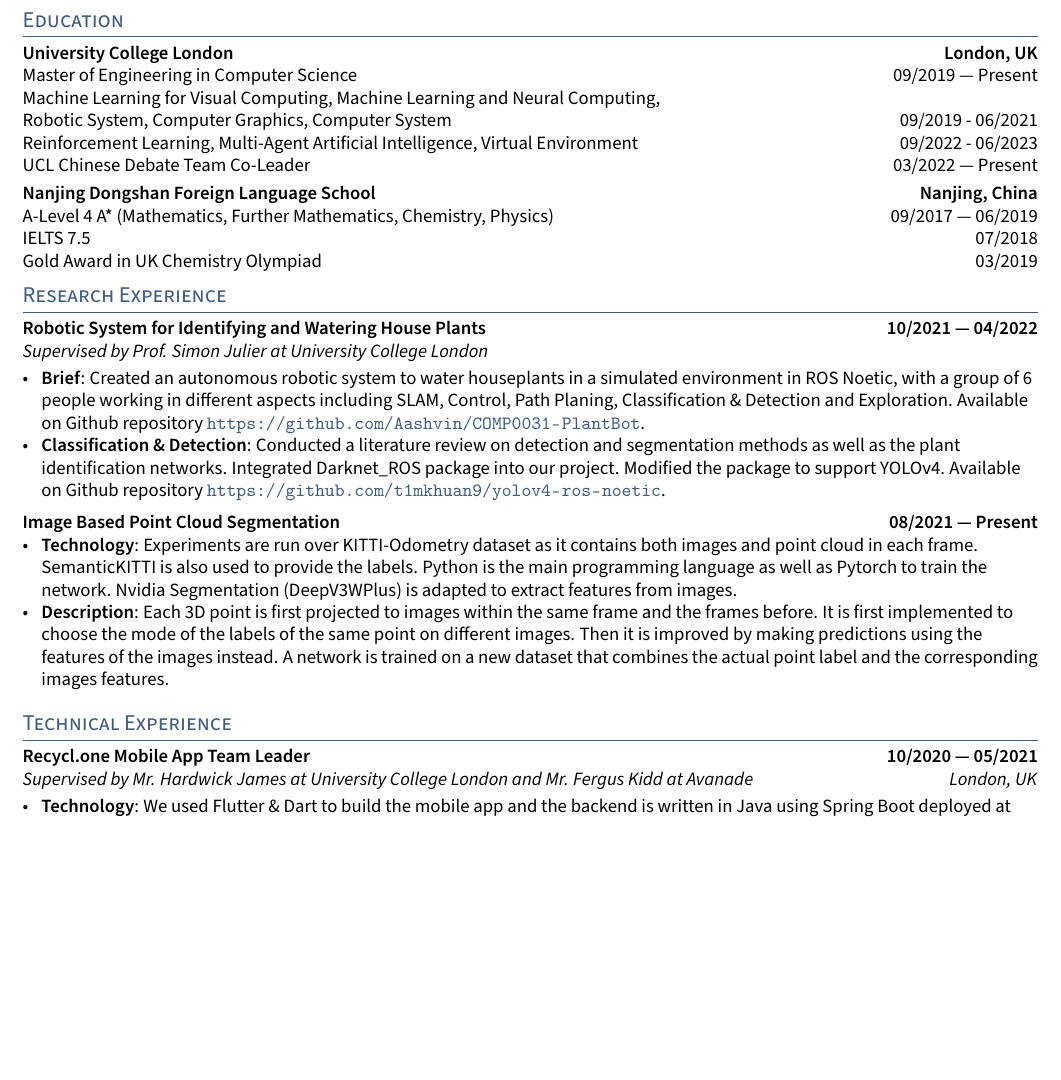
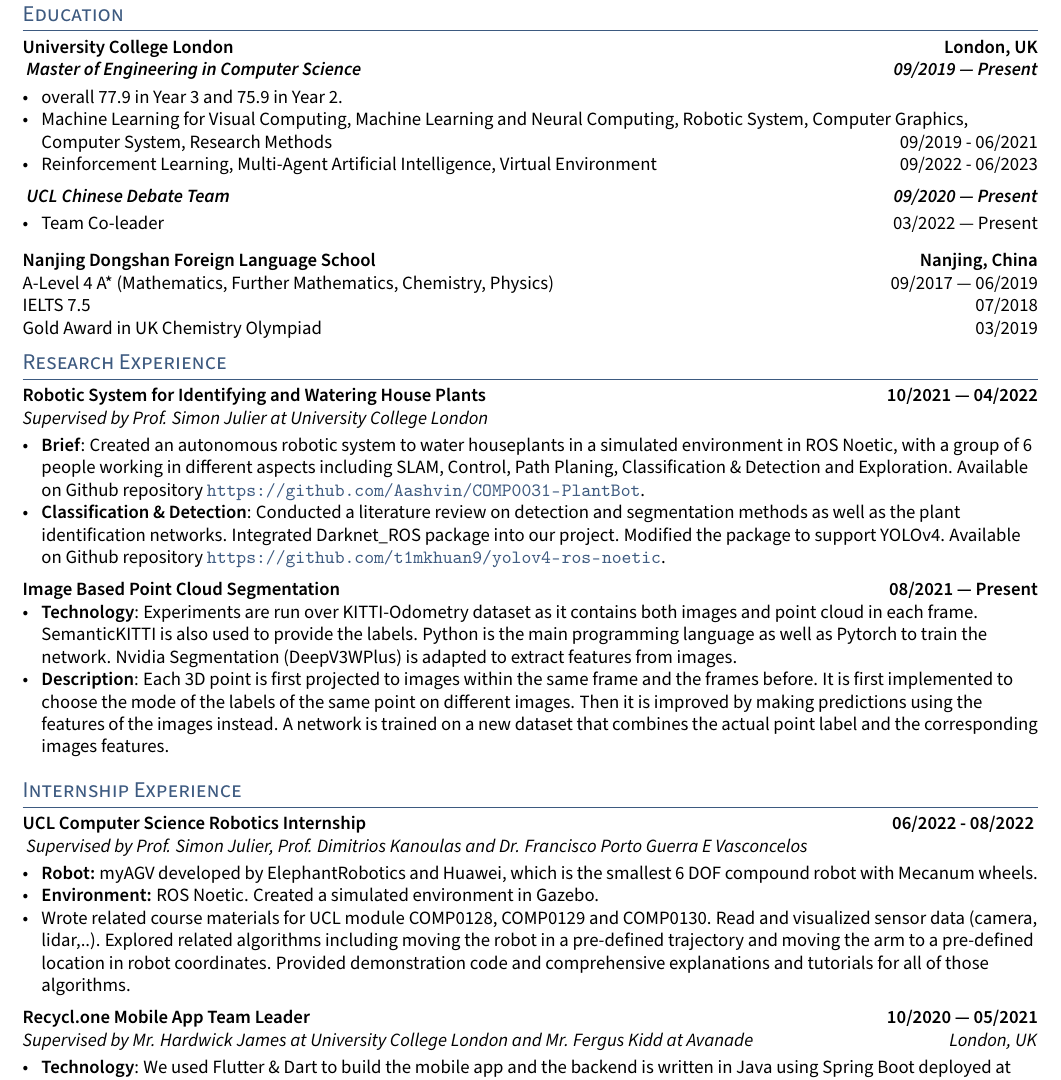
Before and after one commit to kefhuang/kefeng-huang-cv, a LaTeX CV (kefeng-huang-cv.tex, which reads sections/education.tex, sections/experience.tex): part of the page before the commit and part of page 1 of 2 after it, cut so that both start at the same text, the shorter picture padded with empty space. Compiled offline with pdfLaTeX.

Commit message:
add robotics intern

```diff
--- a/kefeng-huang-cv.tex
+++ b/kefeng-huang-cv.tex
@@ -13,7 +13,7 @@
     \section{Research Experience}
     \input{sections/research.tex}
 
-    \section{Technical Experience}
+    \section{Internship Experience}
     \input{sections/experience}
 
     \section{Skills}
--- a/sections/education.tex
+++ b/sections/education.tex
@@ -1,23 +1,33 @@
 
 \subsection{University College London \hfill London, UK}
+
+    \subtext{\textbf{
         Master of Engineering in Computer Science
         \hfill 09/2019 --- Present
-    \newline
-    Machine Learning for Visual Computing,
+    }}
+    \begin{zitemize}
+        \item   overall 77.9 in Year 3 and 75.9 in Year 2.
+        \item   Machine Learning for Visual Computing,
                 Machine Learning and Neural Computing,
-    \newline
                 Robotic System,
                 Computer Graphics,
-    Computer System
+                Computer System,
+                Research Methods
                 \hfill 09/2019 - 06/2021
-    \newline
-    Reinforcement Learning,
+        \item   Reinforcement Learning,
                 Multi-Agent Artificial Intelligence,
                 Virtual Environment
                 \hfill 09/2022 - 06/2023
-    \newline
-    UCL Chinese Debate Team Co-Leader
+    \end{zitemize}
+
+    \subtext{\textbf{
+        UCL Chinese Debate Team
+        \hfill 09/2020 --- Present
+    }}
+    \begin{zitemize}
+        \item   Team Co-leader
                 \hfill 03/2022 --- Present
+    \end{zitemize}
 
 
 \vspace{0.3em}
--- a/sections/experience.tex
+++ b/sections/experience.tex
@@ -1,3 +1,23 @@
+%====================
+% UCL Robotics Intern
+%====================
+\subsection*{{
+    UCL Computer Science Robotics Internship
+    \hfill 06/2022 - 08/2022
+}}
+\subtext{
+    Supervised by Prof. Simon Julier, Prof. Dimitrios Kanoulas and Dr. Francisco Porto Guerra E Vasconcelos
+}
+\begin{zitemize}
+    \item   \textbf{Robot:} myAGV developed by ElephantRobotics and Huawei,
+            which is the smallest 6 DOF compound robot with Mecanum wheels.
+    \item   \textbf{Environment:} ROS Noetic. Created a simulated environment in Gazebo.
+    \item   Wrote related course materials for UCL module COMP0128, COMP0129 and COMP0130.
+            Read and visualized sensor data (camera, lidar,..). Explored related
+            algorithms including moving the robot in a pre-defined trajectory and
+            moving the arm to a pre-defined location in robot coordinates.
+            Provided demonstration code and comprehensive explanations and tutorials for all of those algorithms.
+\end{zitemize}
 
 %====================
 % System Engineering
```
Also changed, not shown: kefeng-huang-cv.pdf. Lines whose indentation alone changed are shown as unchanged.
